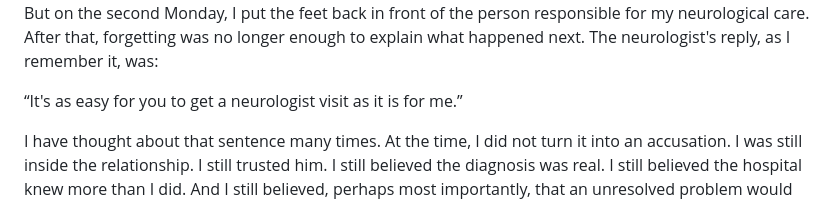
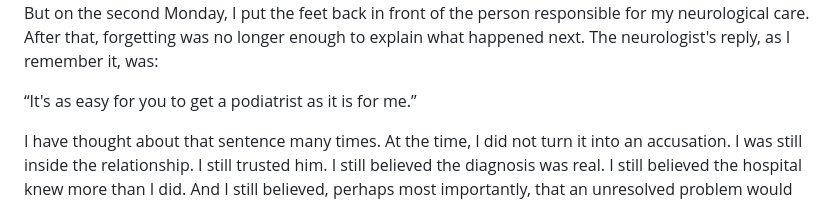
Before and after one commit to TitanicParker/an-leabhar, a Markdown page: Manuscript.md, the part around the change. Rendered like a GitHub page.

Commit message:
Correct Chapter Five podiatrist quote

```diff
--- a/Manuscript.md
+++ b/Manuscript.md
@@ -194,7 +194,7 @@ The neurologist. The four students. And me. I had been there for a week. I had h
 
 I was not telling a neurologist how to diagnose a movement disorder. I was not rejecting the week of investigation. I was telling him that the thing I walked in on had not been dealt with. For most of the admission, there is still a charitable question available. Had the feet simply been forgotten? Hospitals are busy. Teams change. One problem becomes urgent and another waits. A referral is compressed. A history gets retold. A visible abnormality becomes background. Things fall out of working memory. That happens. But on the second Monday, I put the feet back in front of the person responsible for my neurological care. After that, forgetting was no longer enough to explain what happened next. The neurologist's reply, as I remember it, was:
 
-“It's as easy for you to get a neurologist visit as it is for me.”
+“It's as easy for you to get a podiatrist as it is for me.”
 
 I have thought about that sentence many times. At the time, I did not turn it into an accusation. I was still inside the relationship. I still trusted him. I still believed the diagnosis was real. I still believed the hospital knew more than I did. And I still believed, perhaps most importantly, that an unresolved problem would remain unresolved until somebody resolved it. That is not what happened. The next morning, I was discharged. The record would not say that the feet had been forgotten. It would do something more consequential. It would explain them.
 
```
